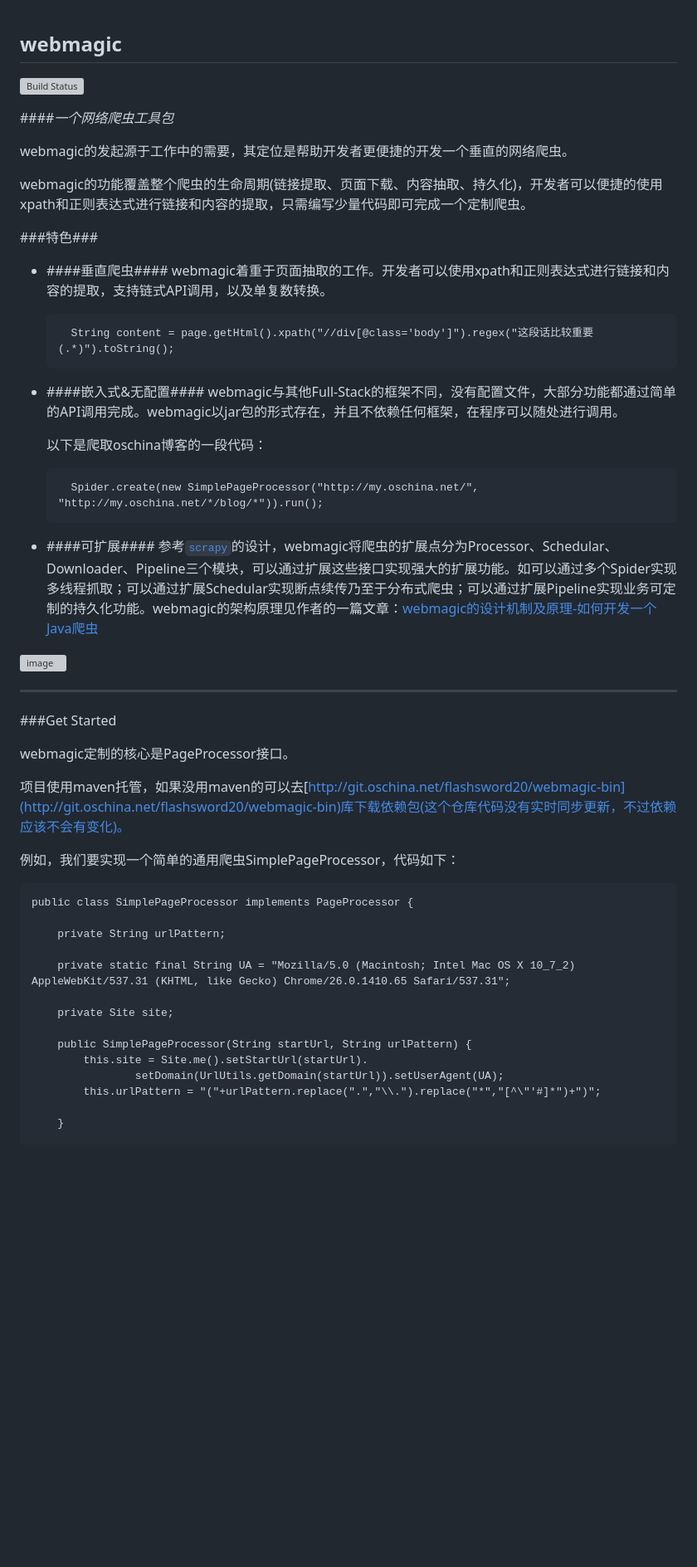
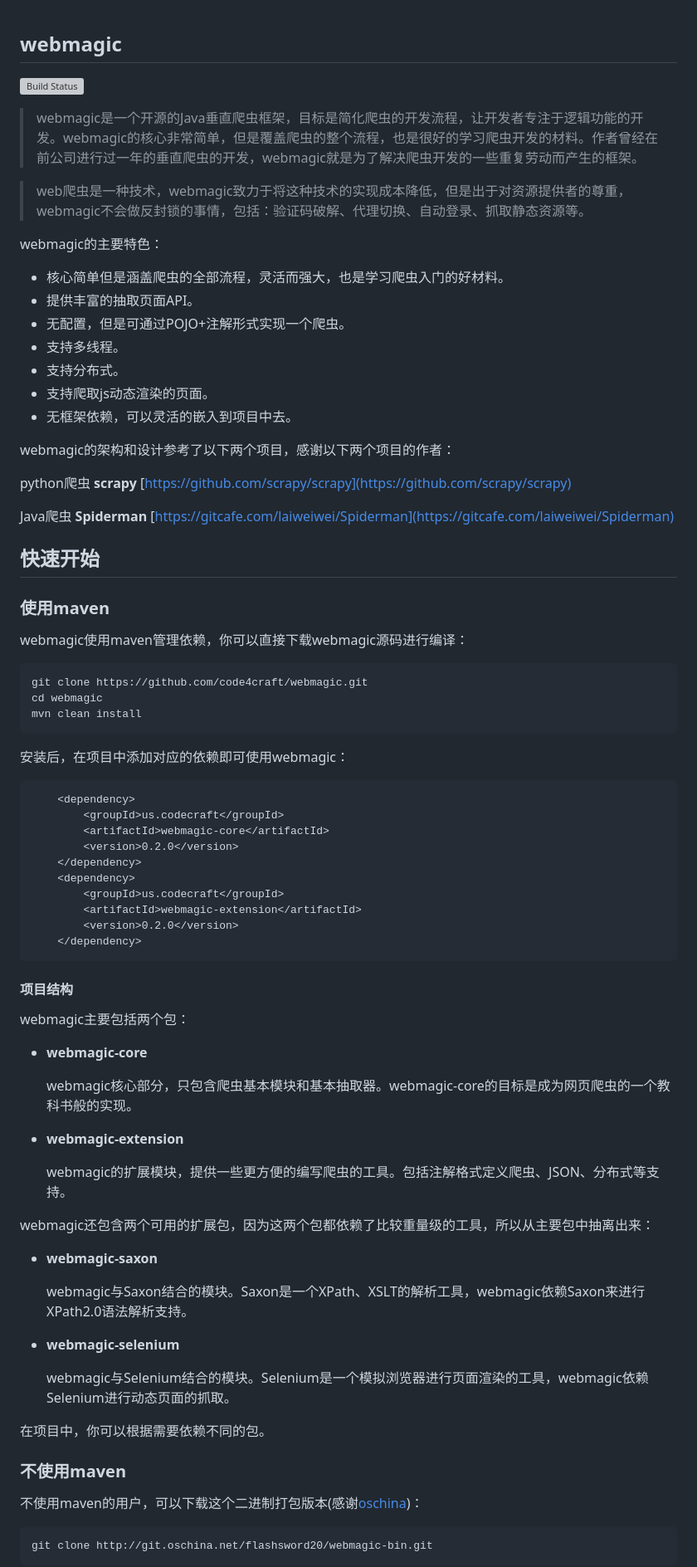
Before and after one commit to liwtao1/roimehrezk, a Markdown page: README.md, the part around the change printed below. Shown: that part at 83% size. Rendered like a GitHub page; blank space fills up the shorter version; grey boxes are pictures that could not be loaded.

```diff
--- a/README.md
+++ b/README.md
@@ -1,54 +1,77 @@
 webmagic
 ---------
-
 [![Build Status](https://travis-ci.org/code4craft/webmagic.png?branch=master)](https://travis-ci.org/code4craft/webmagic)
 
-####*一个网络爬虫工具包*
+>webmagic是一个开源的Java垂直爬虫框架，目标是简化爬虫的开发流程，让开发者专注于逻辑功能的开发。webmagic的核心非常简单，但是覆盖爬虫的整个流程，也是很好的学习爬虫开发的材料。作者曾经在前公司进行过一年的垂直爬虫的开发，webmagic就是为了解决爬虫开发的一些重复劳动而产生的框架。
 
-webmagic的发起源于工作中的需要，其定位是帮助开发者更便捷的开发一个垂直的网络爬虫。
+>web爬虫是一种技术，webmagic致力于将这种技术的实现成本降低，但是出于对资源提供者的尊重，webmagic不会做反封锁的事情，包括：验证码破解、代理切换、自动登录、抓取静态资源等。
 
-webmagic的功能覆盖整个爬虫的生命周期(链接提取、页面下载、内容抽取、持久化)，开发者可以便捷的使用xpath和正则表达式进行链接和内容的提取，只需编写少量代码即可完成一个定制爬虫。
+webmagic的主要特色：
 
-###特色###
+* 核心简单但是涵盖爬虫的全部流程，灵活而强大，也是学习爬虫入门的好材料。
+* 提供丰富的抽取页面API。
+* 无配置，但是可通过POJO+注解形式实现一个爬虫。
+* 支持多线程。
+* 支持分布式。
+* 支持爬取js动态渲染的页面。
+* 无框架依赖，可以灵活的嵌入到项目中去。
 
-* ####垂直爬虫####
-	webmagic着重于页面抽取的工作。开发者可以使用xpath和正则表达式进行链接和内容的提取，支持链式API调用，以及单复数转换。
+webmagic的架构和设计参考了以下两个项目，感谢以下两个项目的作者：
 
-		String content = page.getHtml().xpath("//div[@class='body']").regex("这段话比较重要(.*)").toString();
+python爬虫 **scrapy** [https://github.com/scrapy/scrapy](https://github.com/scrapy/scrapy)
 
-* ####嵌入式&无配置####
-	webmagic与其他Full-Stack的框架不同，没有配置文件，大部分功能都通过简单的API调用完成。webmagic以jar包的形式存在，并且不依赖任何框架，在程序可以随处进行调用。
+Java爬虫 **Spiderman** [https://gitcafe.com/laiweiwei/Spiderman](https://gitcafe.com/laiweiwei/Spiderman)
 
-	以下是爬取oschina博客的一段代码：
+## 快速开始
 
-		Spider.create(new SimplePageProcessor("http://my.oschina.net/", "http://my.oschina.net/*/blog/*")).run();
+### 使用maven
 
-* ####可扩展####
-	参考[`scrapy`](https://github.com/scrapy/scrapy)的设计，webmagic将爬虫的扩展点分为Processor、Schedular、Downloader、Pipeline三个模块，可以通过扩展这些接口实现强大的扩展功能。如可以通过多个Spider实现多线程抓取；可以通过扩展Schedular实现断点续传乃至于分布式爬虫；可以通过扩展Pipeline实现业务可定制的持久化功能。webmagic的架构原理见作者的一篇文章：[webmagic的设计机制及原理-如何开发一个Java爬虫](http://my.oschina.net/flashsword/blog/145796)
+webmagic使用maven管理依赖，你可以直接下载webmagic源码进行编译：
 
-![image](http://code4craft.github.io/images/posts/webmagic-0.1.0.png)
+	git clone https://github.com/code4craft/webmagic.git
+	cd webmagic
+	mvn clean install
 
-------
+安装后，在项目中添加对应的依赖即可使用webmagic：
 
-###Get Started
+		<dependency>
+            <groupId>us.codecraft</groupId>
+            <artifactId>webmagic-core</artifactId>
+            <version>0.2.0</version>
+        </dependency>
+		<dependency>
+            <groupId>us.codecraft</groupId>
+            <artifactId>webmagic-extension</artifactId>
+            <version>0.2.0</version>
+        </dependency>
 
-webmagic定制的核心是PageProcessor接口。
+#### 项目结构
 
-项目使用maven托管，如果没用maven的可以去[http://git.oschina.net/flashsword20/webmagic-bin](http://git.oschina.net/flashsword20/webmagic-bin)库下载依赖包(这个仓库代码没有实时同步更新，不过依赖应该不会有变化)。
+webmagic主要包括两个包：
 
-例如，我们要实现一个简单的通用爬虫SimplePageProcessor，代码如下：
+* **webmagic-core**
 
-    public class SimplePageProcessor implements PageProcessor {
+	webmagic核心部分，只包含爬虫基本模块和基本抽取器。webmagic-core的目标是成为网页爬虫的一个教科书般的实现。
 
-        private String urlPattern;
+* **webmagic-extension**
 
-        private static final String UA = "Mozilla/5.0 (Macintosh; Intel Mac OS X 10_7_2) AppleWebKit/537.31 (KHTML, like Gecko) Chrome/26.0.1410.65 Safari/537.31";
+	webmagic的扩展模块，提供一些更方便的编写爬虫的工具。包括注解格式定义爬虫、JSON、分布式等支持。
 
-        private Site site;
+webmagic还包含两个可用的扩展包，因为这两个包都依赖了比较重量级的工具，所以从主要包中抽离出来：
 
-        public SimplePageProcessor(String startUrl, String urlPattern) {
-            this.site = Site.me().setStartUrl(startUrl).
-                    setDomain(UrlUtils.getDomain(startUrl)).setUserAgent(UA);
-            this.urlPattern = "("+urlPattern.replace(".","\\.").replace("*","[^\"'#]*")+")";
+* **webmagic-saxon**
 
-        }
+	webmagic与Saxon结合的模块。Saxon是一个XPath、XSLT的解析工具，webmagic依赖Saxon来进行XPath2.0语法解析支持。
+
+* **webmagic-selenium**
+
+	webmagic与Selenium结合的模块。Selenium是一个模拟浏览器进行页面渲染的工具，webmagic依赖Selenium进行动态页面的抓取。
+
+在项目中，你可以根据需要依赖不同的包。
+
+### 不使用maven
+
+不使用maven的用户，可以下载这个二进制打包版本(感谢[oschina](http://www.oschina.net/))：
+
+	git clone http://git.oschina.net/flashsword20/webmagic-bin.git
+
```
Also changed, not shown: other parts of README.md (+56 -10 lines).
